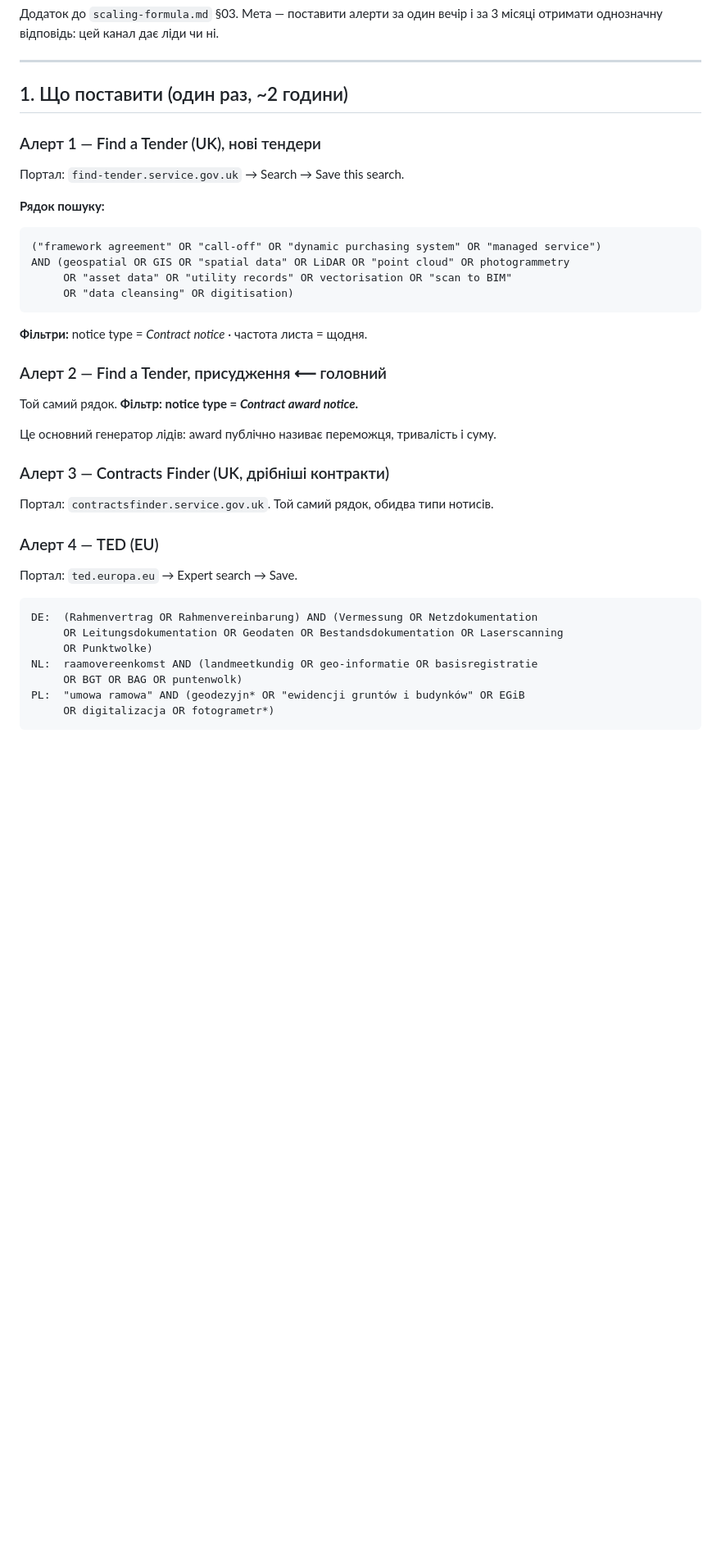
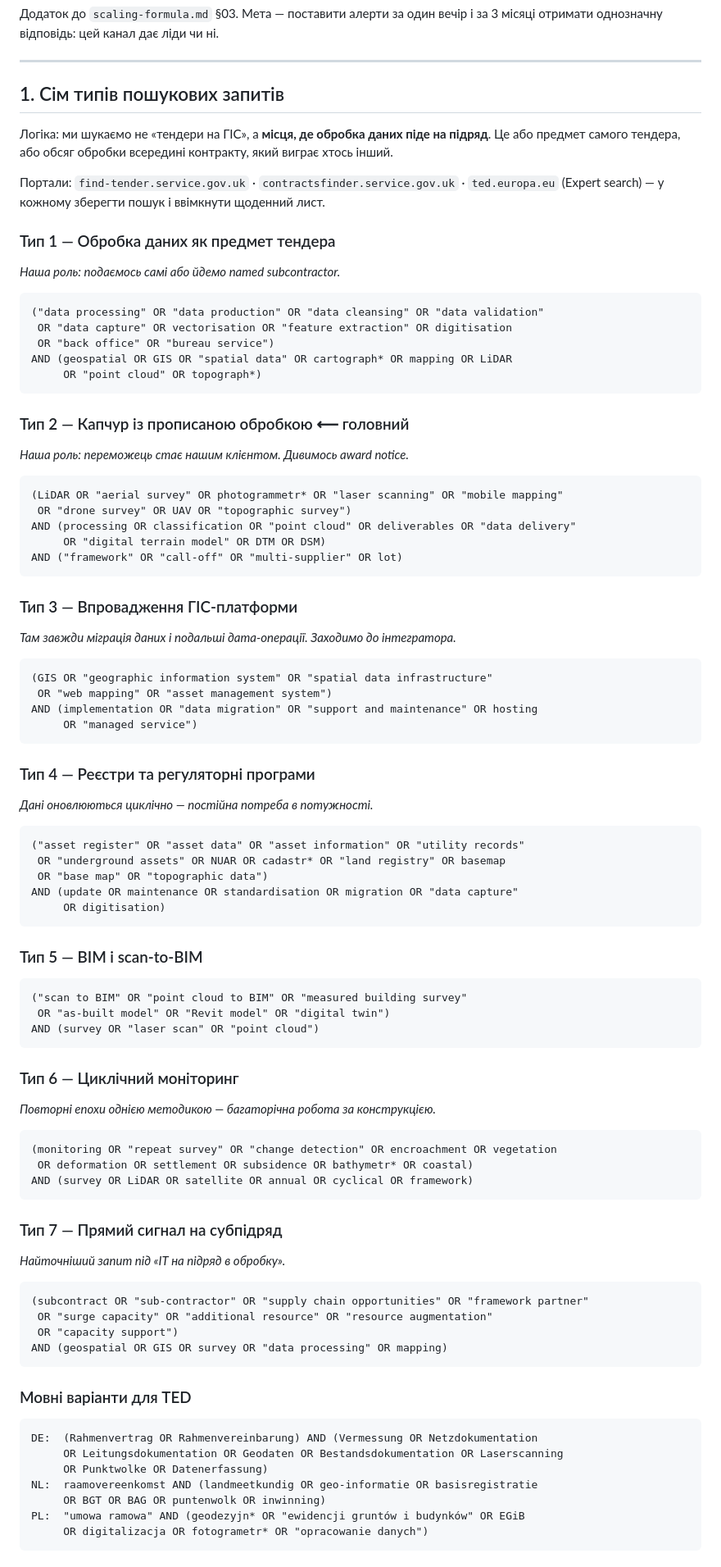
Before and after one commit to ilavrishko-jpg/Gis-point, a Markdown page: business-strategic-helper-bot/strategy/tender-search-kit.md, the part around one of its changes. Shown at 82% size. GitHub-like rendering; blank space fills up the shorter version.

Commit message:
Replace single search string with seven query types for subcontracted processing
The monitoring is looking for places where data processing goes to a
subcontractor, not for "GIS tenders" - either as the subject of the
notice itself, or as processing volume inside a contract someone else
wins. One boolean string could not separate those, so it becomes seven
typed queries: processing as the subject, capture with processing
written into it, platform implementations that carry migration, registry
and regulatory programmes, scan-to-BIM, cyclical monitoring, and an
explicit subcontract-signal query.

Each carries our role, so the reader knows whether to bid or to approach
the winner. Adds negative terms to append to every query, TED variants
in German, Dutch and Polish, and the signal words inside a notice body
that indicate processing will actually be outsourced - volume in
figures, deliverable format and QA/QC stated apart from the survey, lot
and call-off wording, and permission to subcontract.

Co-Authored-By: Claude Opus 5 <noreply@anthropic.com>
Claude-Session: https://claude.ai/code/session_01CDJ64UqV1cNq8bqqGh3S3g

````diff
--- a/business-strategic-helper-bot/strategy/tender-search-kit.md
+++ b/business-strategic-helper-bot/strategy/tender-search-kit.md
@@ -5,43 +5,85 @@
 
 ---
 
-## 1. Що поставити (один раз, ~2 години)
+## 1. Сім типів пошукових запитів
 
-### Алерт 1 — Find a Tender (UK), нові тендери
+Логіка: ми шукаємо не «тендери на ГІС», а **місця, де обробка даних піде на підряд**. Це або
+предмет самого тендера, або обсяг обробки всередині контракту, який виграє хтось інший.
 
-Портал: `find-tender.service.gov.uk` → Search → Save this search.
+Портали: `find-tender.service.gov.uk` · `contractsfinder.service.gov.uk` · `ted.europa.eu`
+(Expert search) — у кожному зберегти пошук і ввімкнути щоденний лист.
 
-**Рядок пошуку:**
+### Тип 1 — Обробка даних як предмет тендера
+*Наша роль: подаємось самі або йдемо named subcontractor.*
 ```
-("framework agreement" OR "call-off" OR "dynamic purchasing system" OR "managed service")
-AND (geospatial OR GIS OR "spatial data" OR LiDAR OR "point cloud" OR photogrammetry
-     OR "asset data" OR "utility records" OR vectorisation OR "scan to BIM"
-     OR "data cleansing" OR digitisation)
+("data processing" OR "data production" OR "data cleansing" OR "data validation"
+ OR "data capture" OR vectorisation OR "feature extraction" OR digitisation
+ OR "back office" OR "bureau service")
+AND (geospatial OR GIS OR "spatial data" OR cartograph* OR mapping OR LiDAR
+     OR "point cloud" OR topograph*)
 ```
 
-**Фільтри:** notice type = *Contract notice* · частота листа = щодня.
+### Тип 2 — Капчур із прописаною обробкою ⟵ головний
+*Наша роль: переможець стає нашим клієнтом. Дивимось award notice.*
+```
+(LiDAR OR "aerial survey" OR photogrammetr* OR "laser scanning" OR "mobile mapping"
+ OR "drone survey" OR UAV OR "topographic survey")
+AND (processing OR classification OR "point cloud" OR deliverables OR "data delivery"
+     OR "digital terrain model" OR DTM OR DSM)
+AND ("framework" OR "call-off" OR "multi-supplier" OR lot)
+```
 
-### Алерт 2 — Find a Tender, присудження ⟵ головний
+### Тип 3 — Впровадження ГІС-платформи
+*Там завжди міграція даних і подальші дата-операції. Заходимо до інтегратора.*
+```
+(GIS OR "geographic information system" OR "spatial data infrastructure"
+ OR "web mapping" OR "asset management system")
+AND (implementation OR "data migration" OR "support and maintenance" OR hosting
+     OR "managed service")
+```
 
-Той самий рядок. **Фільтр: notice type = *Contract award notice*.**
+### Тип 4 — Реєстри та регуляторні програми
+*Дані оновлюються циклічно — постійна потреба в потужності.*
+```
+("asset register" OR "asset data" OR "asset information" OR "utility records"
+ OR "underground assets" OR NUAR OR cadastr* OR "land registry" OR basemap
+ OR "base map" OR "topographic data")
+AND (update OR maintenance OR standardisation OR migration OR "data capture"
+     OR digitisation)
+```
 
-Це основний генератор лідів: award публічно називає переможця, тривалість і суму.
+### Тип 5 — BIM і scan-to-BIM
+```
+("scan to BIM" OR "point cloud to BIM" OR "measured building survey"
+ OR "as-built model" OR "Revit model" OR "digital twin")
+AND (survey OR "laser scan" OR "point cloud")
+```
 
-### Алерт 3 — Contracts Finder (UK, дрібніші контракти)
+### Тип 6 — Циклічний моніторинг
+*Повторні епохи однією методикою — багаторічна робота за конструкцією.*
+```
+(monitoring OR "repeat survey" OR "change detection" OR encroachment OR vegetation
+ OR deformation OR settlement OR subsidence OR bathymetr* OR coastal)
+AND (survey OR LiDAR OR satellite OR annual OR cyclical OR framework)
+```
 
-Портал: `contractsfinder.service.gov.uk`. Той самий рядок, обидва типи нотисів.
+### Тип 7 — Прямий сигнал на субпідряд
+*Найточніший запит під «ІТ на підряд в обробку».*
+```
+(subcontract OR "sub-contractor" OR "supply chain opportunities" OR "framework partner"
+ OR "surge capacity" OR "additional resource" OR "resource augmentation"
+ OR "capacity support")
+AND (geospatial OR GIS OR survey OR "data processing" OR mapping)
+```
 
-### Алерт 4 — TED (EU)
-
-Портал: `ted.europa.eu` → Expert search → Save.
-
+### Мовні варіанти для TED
 ```
 DE:  (Rahmenvertrag OR Rahmenvereinbarung) AND (Vermessung OR Netzdokumentation
      OR Leitungsdokumentation OR Geodaten OR Bestandsdokumentation OR Laserscanning
-     OR Punktwolke)
+     OR Punktwolke OR Datenerfassung)
 NL:  raamovereenkomst AND (landmeetkundig OR geo-informatie OR basisregistratie
-     OR BGT OR BAG OR puntenwolk)
+     OR BGT OR BAG OR puntenwolk OR inwinning)
 PL:  "umowa ramowa" AND (geodezyjn* OR "ewidencji gruntów i budynków" OR EGiB
-     OR digitalizacja OR fotogrametr*)
+     OR digitalizacja OR fotogrametr* OR "opracowanie danych")
 ```
 
````
Also changed, not shown: other parts of business-strategic-helper-bot/strategy/tender-search-kit.md (+22 -2 lines).
